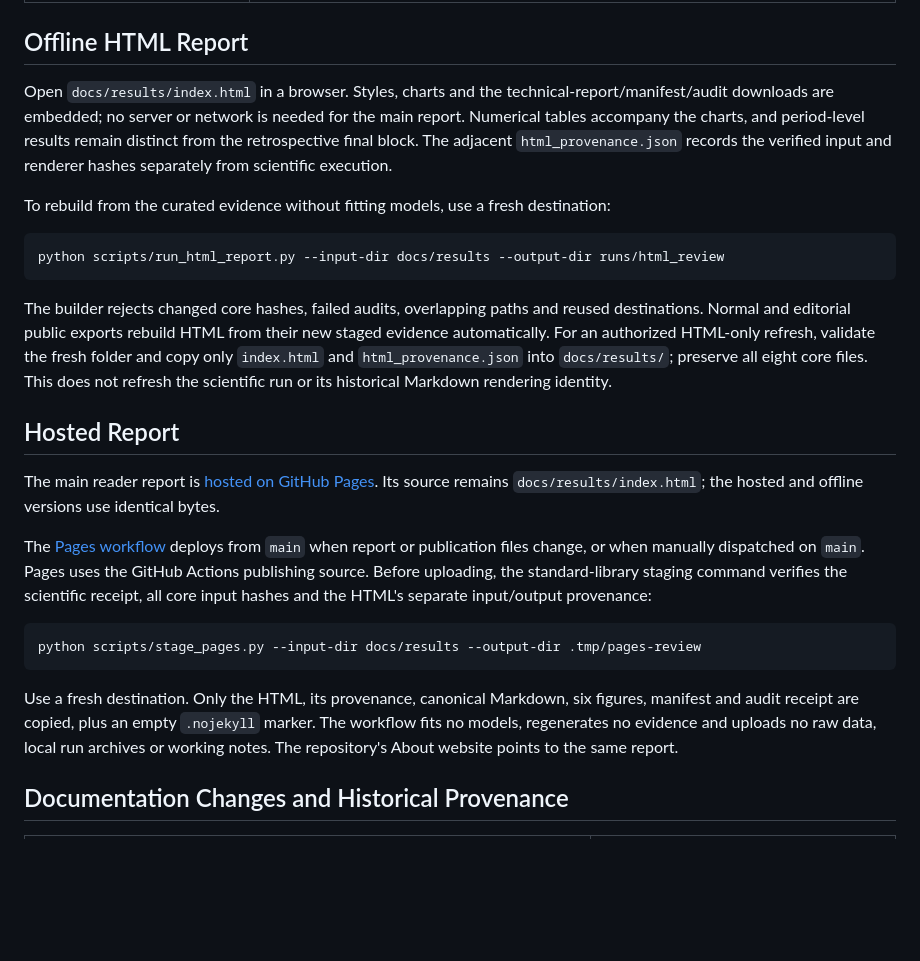
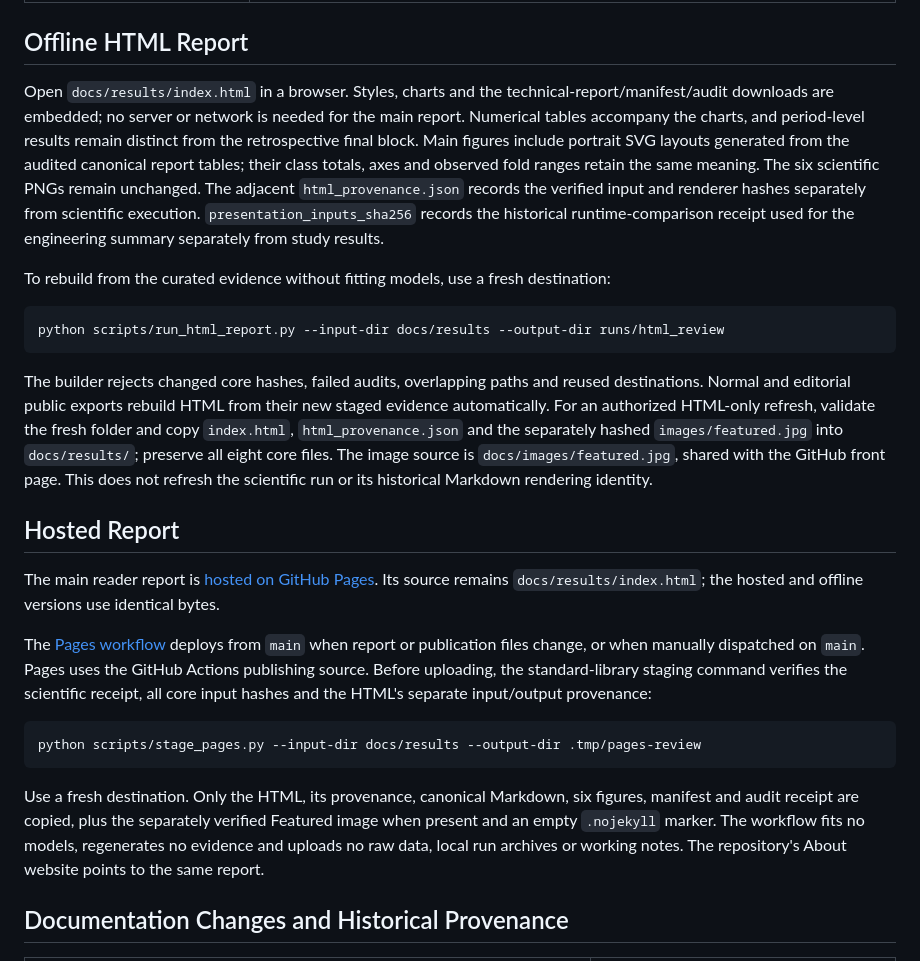
Before and after one commit to stevennitesh/secom-yield-monitoring, a Markdown page: docs/development.md, the part around the change. GitHub-like rendering; blank space fills up the shorter version.

````diff
--- a/docs/development.md
+++ b/docs/development.md
@@ -82,7 +82,7 @@ Commands assume the environment is active. Benchmark entrypoints default to kern
 
 ## Offline HTML Report
 
-Open `docs/results/index.html` in a browser. Styles, charts and the technical-report/manifest/audit downloads are embedded; no server or network is needed for the main report. Numerical tables accompany the charts, and period-level results remain distinct from the retrospective final block. The adjacent `html_provenance.json` records the verified input and renderer hashes separately from scientific execution.
+Open `docs/results/index.html` in a browser. Styles, charts and the technical-report/manifest/audit downloads are embedded; no server or network is needed for the main report. Numerical tables accompany the charts, and period-level results remain distinct from the retrospective final block. Main figures include portrait SVG layouts generated from the audited canonical report tables; their class totals, axes and observed fold ranges retain the same meaning. The six scientific PNGs remain unchanged. The adjacent `html_provenance.json` records the verified input and renderer hashes separately from scientific execution. `presentation_inputs_sha256` records the historical runtime-comparison receipt used for the engineering summary separately from study results.
 
 To rebuild from the curated evidence without fitting models, use a fresh destination:
 
@@ -90,7 +90,7 @@ To rebuild from the curated evidence without fitting models, use a fresh destina
 python scripts/run_html_report.py --input-dir docs/results --output-dir runs/html_review
 ```
 
-The builder rejects changed core hashes, failed audits, overlapping paths and reused destinations. Normal and editorial public exports rebuild HTML from their new staged evidence automatically. For an authorized HTML-only refresh, validate the fresh folder and copy only `index.html` and `html_provenance.json` into `docs/results/`; preserve all eight core files. This does not refresh the scientific run or its historical Markdown rendering identity.
+The builder rejects changed core hashes, failed audits, overlapping paths and reused destinations. Normal and editorial public exports rebuild HTML from their new staged evidence automatically. For an authorized HTML-only refresh, validate the fresh folder and copy `index.html`, `html_provenance.json` and the separately hashed `images/featured.jpg` into `docs/results/`; preserve all eight core files. The image source is `docs/images/featured.jpg`, shared with the GitHub front page. This does not refresh the scientific run or its historical Markdown rendering identity.
 
 ## Hosted Report
 
@@ -102,7 +102,7 @@ The [Pages workflow](../.github/workflows/pages.yml) deploys from `main` when re
 python scripts/stage_pages.py --input-dir docs/results --output-dir .tmp/pages-review
 ```
 
-Use a fresh destination. Only the HTML, its provenance, canonical Markdown, six figures, manifest and audit receipt are copied, plus an empty `.nojekyll` marker. The workflow fits no models, regenerates no evidence and uploads no raw data, local run archives or working notes. The repository's About website points to the same report.
+Use a fresh destination. Only the HTML, its provenance, canonical Markdown, six figures, manifest and audit receipt are copied, plus the separately verified Featured image when present and an empty `.nojekyll` marker. The workflow fits no models, regenerates no evidence and uploads no raw data, local run archives or working notes. The repository's About website points to the same report.
 
 ## Documentation Changes and Historical Provenance
 
````
Also changed, not shown: README.md (+9 -3 lines), docs/results/README.md (+3 -1 lines), docs/images/featured.jpg (added), docs/results/images/featured.jpg (added), 6 other files.
